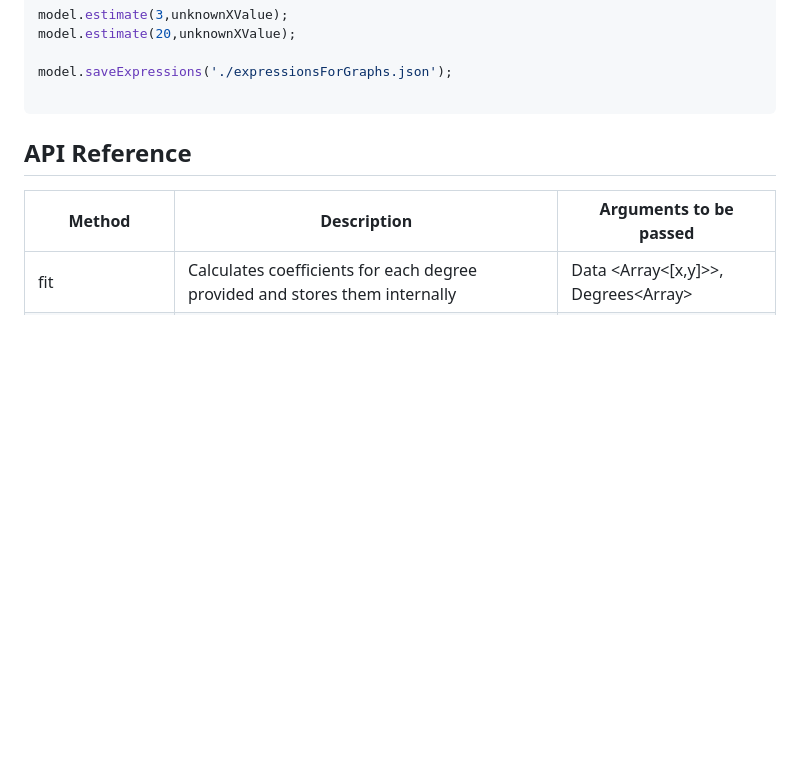
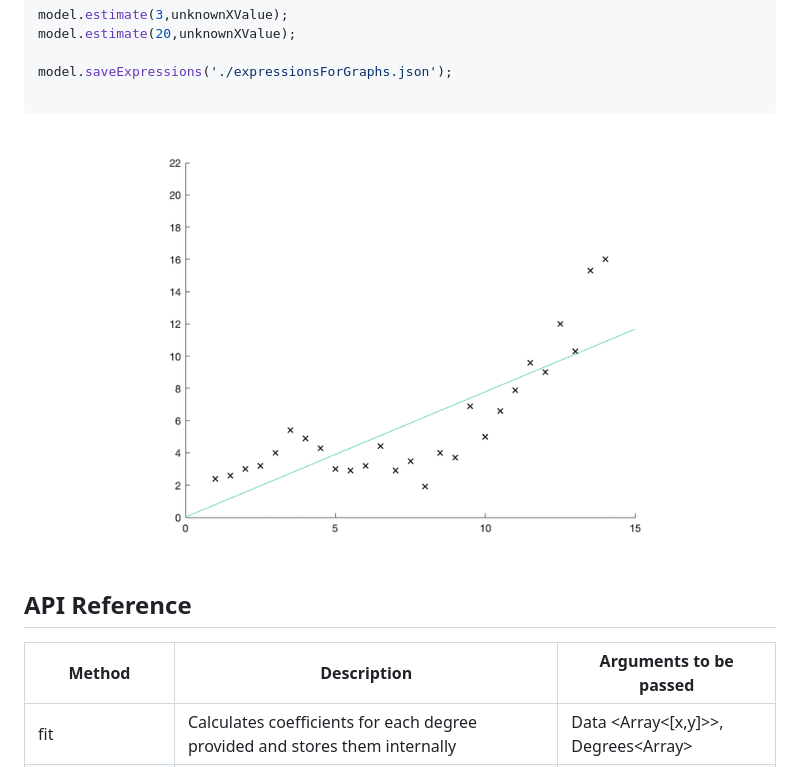
Before and after one commit to danielherrerohernando/polynomial-regression, a Markdown page: README.md, the part around one of its changes. GitHub-like rendering; pictures changed too: images/combination.gif (added); blank space fills up the shorter version.

Commit message:
docs: updating readme

````diff
--- a/README.md
+++ b/README.md
@@ -30,7 +30,7 @@ model.estimate(20,unknownXValue);
 model.saveExpressions('./expressionsForGraphs.json');
 
 ```
-
+![Image of Degrees and fitting process](images/combination.gif)
 ## API Reference
 | Method  | Description | Arguments to be passed |
 | ------------- | ------------- | ----------- |
````
Also changed, not shown: other parts of README.md (+1 -1 lines).
